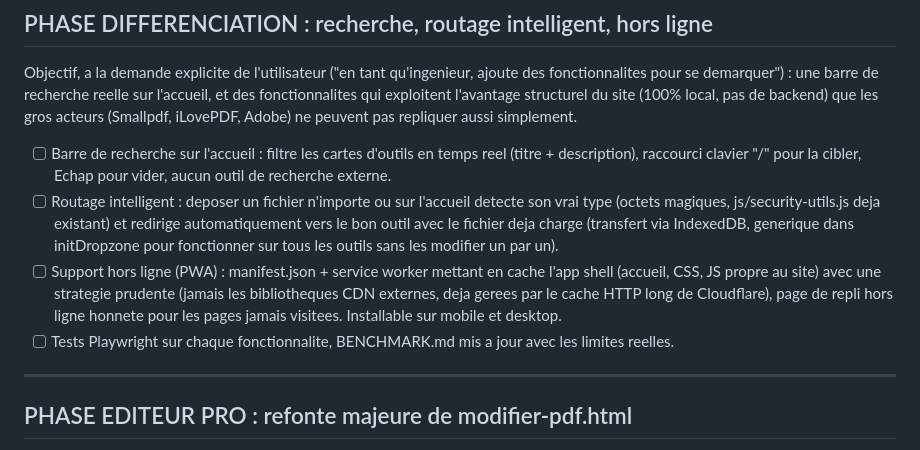
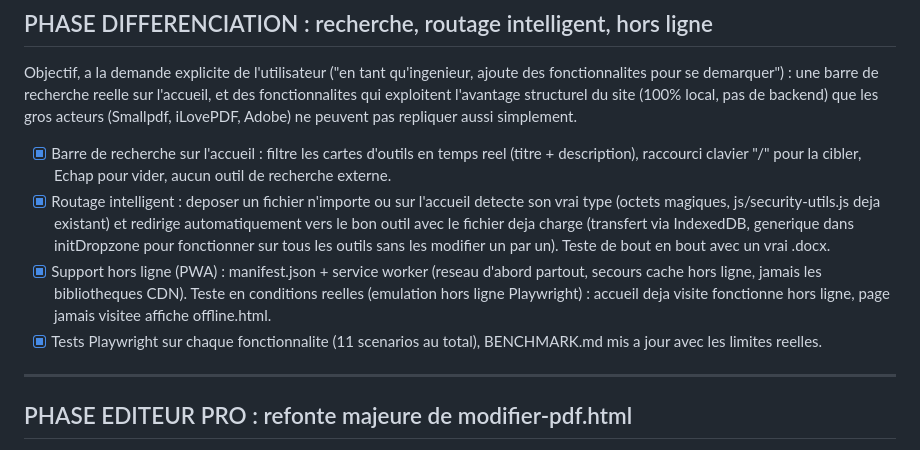
Before and after one commit to YOSO98/tchadiaPDF, a Markdown page: TODO.md, the part around the change. Rendered like a GitHub page.

```diff
--- a/TODO.md
+++ b/TODO.md
@@ -69,23 +69,22 @@ reelle sur l'accueil, et des fonctionnalites qui exploitent l'avantage
 structurel du site (100% local, pas de backend) que les gros acteurs
 (Smallpdf, iLovePDF, Adobe) ne peuvent pas repliquer aussi simplement.
 
-- [ ] Barre de recherche sur l'accueil : filtre les cartes d'outils en
+- [x] Barre de recherche sur l'accueil : filtre les cartes d'outils en
       temps reel (titre + description), raccourci clavier "/" pour la
       cibler, Echap pour vider, aucun outil de recherche externe.
-- [ ] Routage intelligent : deposer un fichier n'importe ou sur l'accueil
+- [x] Routage intelligent : deposer un fichier n'importe ou sur l'accueil
       detecte son vrai type (octets magiques, js/security-utils.js deja
       existant) et redirige automatiquement vers le bon outil avec le
       fichier deja charge (transfert via IndexedDB, generique dans
       initDropzone pour fonctionner sur tous les outils sans les
-      modifier un par un).
-- [ ] Support hors ligne (PWA) : manifest.json + service worker mettant
-      en cache l'app shell (accueil, CSS, JS propre au site) avec une
-      strategie prudente (jamais les bibliotheques CDN externes, deja
-      gerees par le cache HTTP long de Cloudflare), page de repli hors
-      ligne honnete pour les pages jamais visitees. Installable sur
-      mobile et desktop.
-- [ ] Tests Playwright sur chaque fonctionnalite, BENCHMARK.md mis a
-      jour avec les limites reelles.
+      modifier un par un). Teste de bout en bout avec un vrai .docx.
+- [x] Support hors ligne (PWA) : manifest.json + service worker (reseau
+      d'abord partout, secours cache hors ligne, jamais les
+      bibliotheques CDN). Teste en conditions reelles (emulation hors
+      ligne Playwright) : accueil deja visite fonctionne hors ligne,
+      page jamais visitee affiche offline.html.
+- [x] Tests Playwright sur chaque fonctionnalite (11 scenarios au total),
+      BENCHMARK.md mis a jour avec les limites reelles.
 
 ---
 
```
Also changed, not shown: JOURNAL.md (+2 -0 lines).
